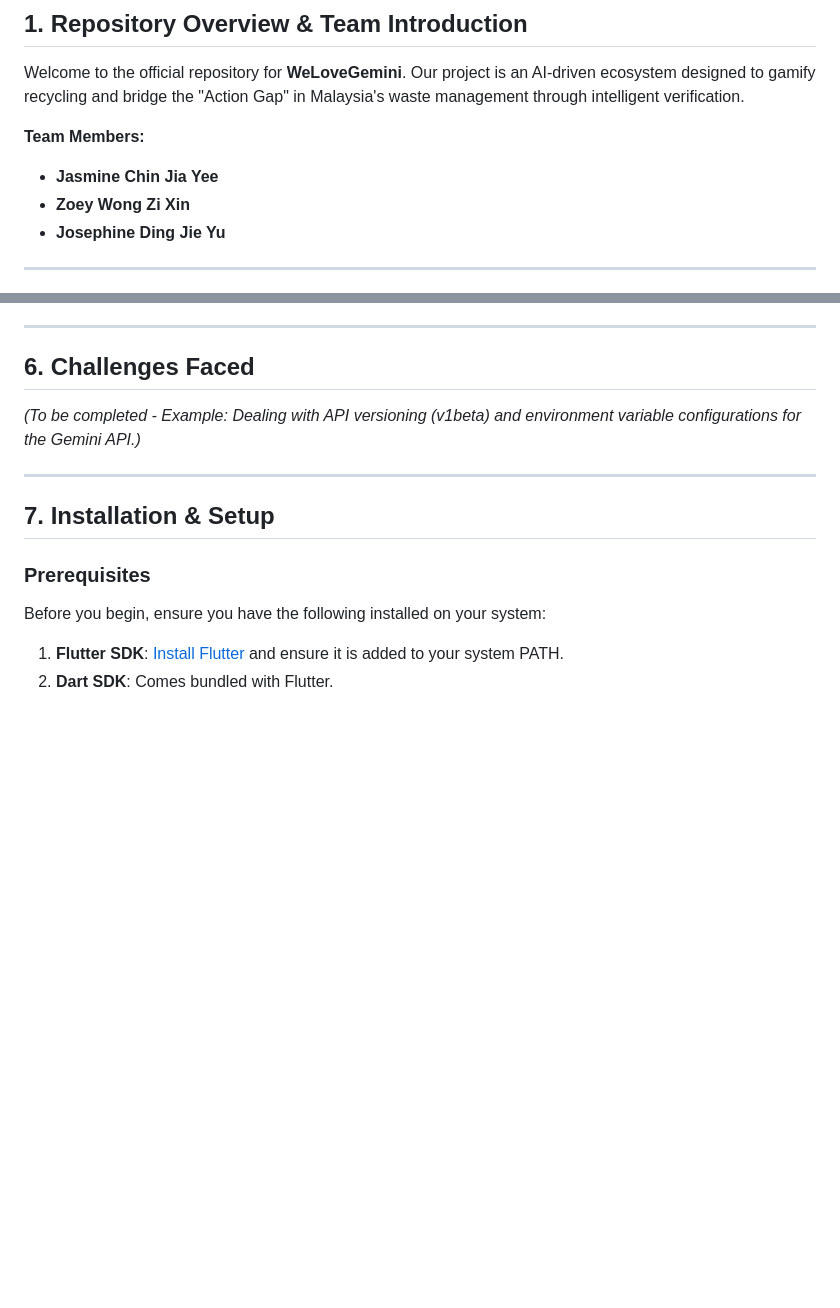
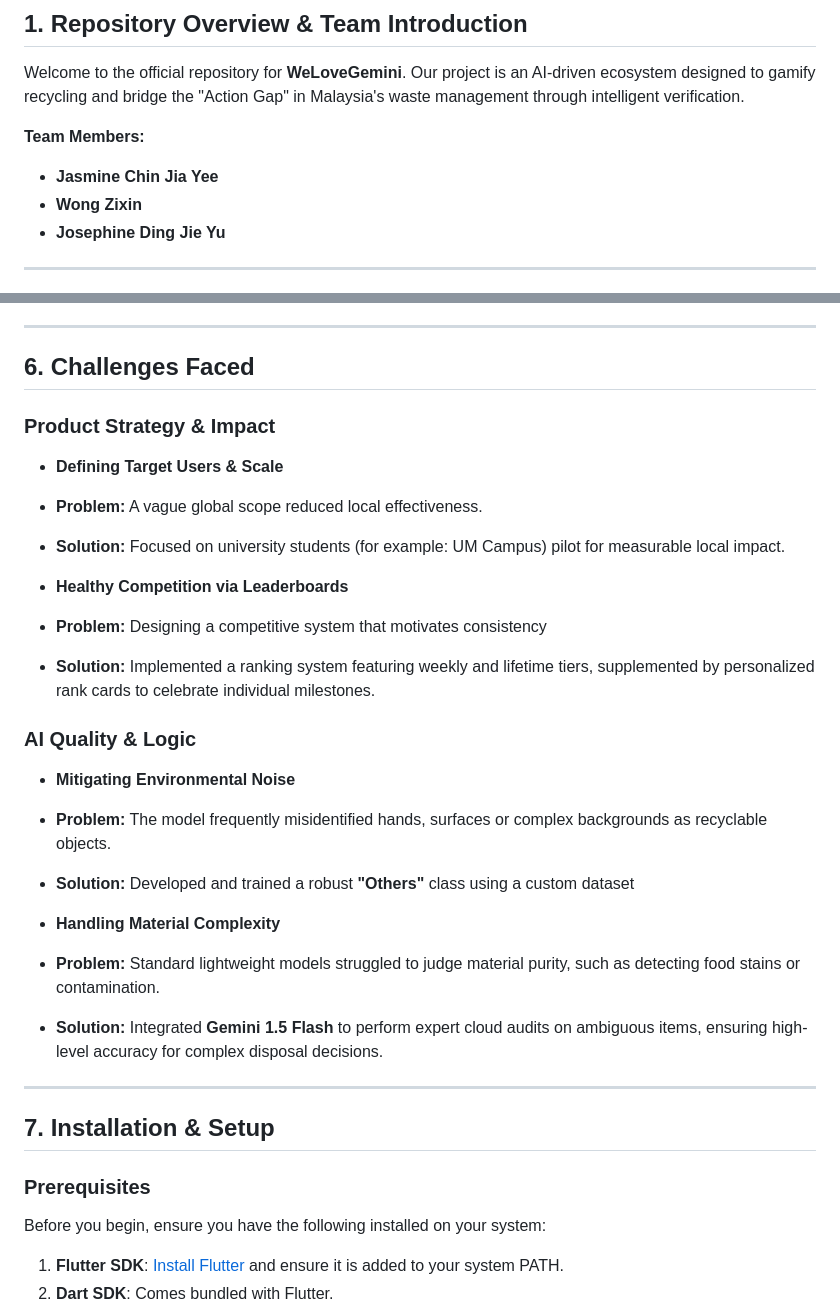
Before and after one commit to CJYJas/KitaHack2026_WeLoveGemini, a Markdown page: README.md, 2 parts joined by grey strips. Rendered like a GitHub page; blank space fills up the shorter version.

Commit message:
Add 6. Challenges Faced
Updated team member name and added sections on product strategy, impact, and AI quality challenges faced.

```diff
--- a/README.md
+++ b/README.md
@@ -5,7 +5,7 @@ Welcome to the official repository for **WeLoveGemini**. Our project is an AI-dr
 
 **Team Members:**
 * **Jasmine Chin Jia Yee**
-* **Zoey Wong Zi Xin**
+* **Wong Zixin**
 * **Josephine Ding Jie Yu**
 
 ---
@@ -91,7 +91,29 @@ The architecture is **serverless and event-driven**. When a user uploads a photo
 ---
 
 ## 6. Challenges Faced
-*(To be completed - Example: Dealing with API versioning (v1beta) and environment variable configurations for the Gemini API.)*
+
+### Product Strategy & Impact
+
+* **Defining Target Users & Scale**
+* **Problem:** A vague global scope reduced local effectiveness.
+* **Solution:** Focused on university students (for example: UM Campus) pilot for measurable local impact.
+
+
+* **Healthy Competition via Leaderboards**
+* **Problem:** Designing a competitive system that motivates consistency
+* **Solution:** Implemented a  ranking system featuring weekly and lifetime tiers, supplemented by personalized rank cards to celebrate individual milestones.
+
+
+### AI Quality & Logic
+
+* **Mitigating Environmental Noise**
+* **Problem:** The model frequently misidentified hands, surfaces or complex backgrounds as recyclable objects.
+* **Solution:** Developed and trained a robust **"Others"** class using a custom dataset
+
+
+* **Handling Material Complexity**
+* **Problem:** Standard lightweight models struggled to judge material purity, such as detecting food stains or contamination.
+* **Solution:** Integrated **Gemini 1.5 Flash** to perform expert cloud audits on ambiguous items, ensuring high-level accuracy for complex disposal decisions.
 
 ---
 
```
